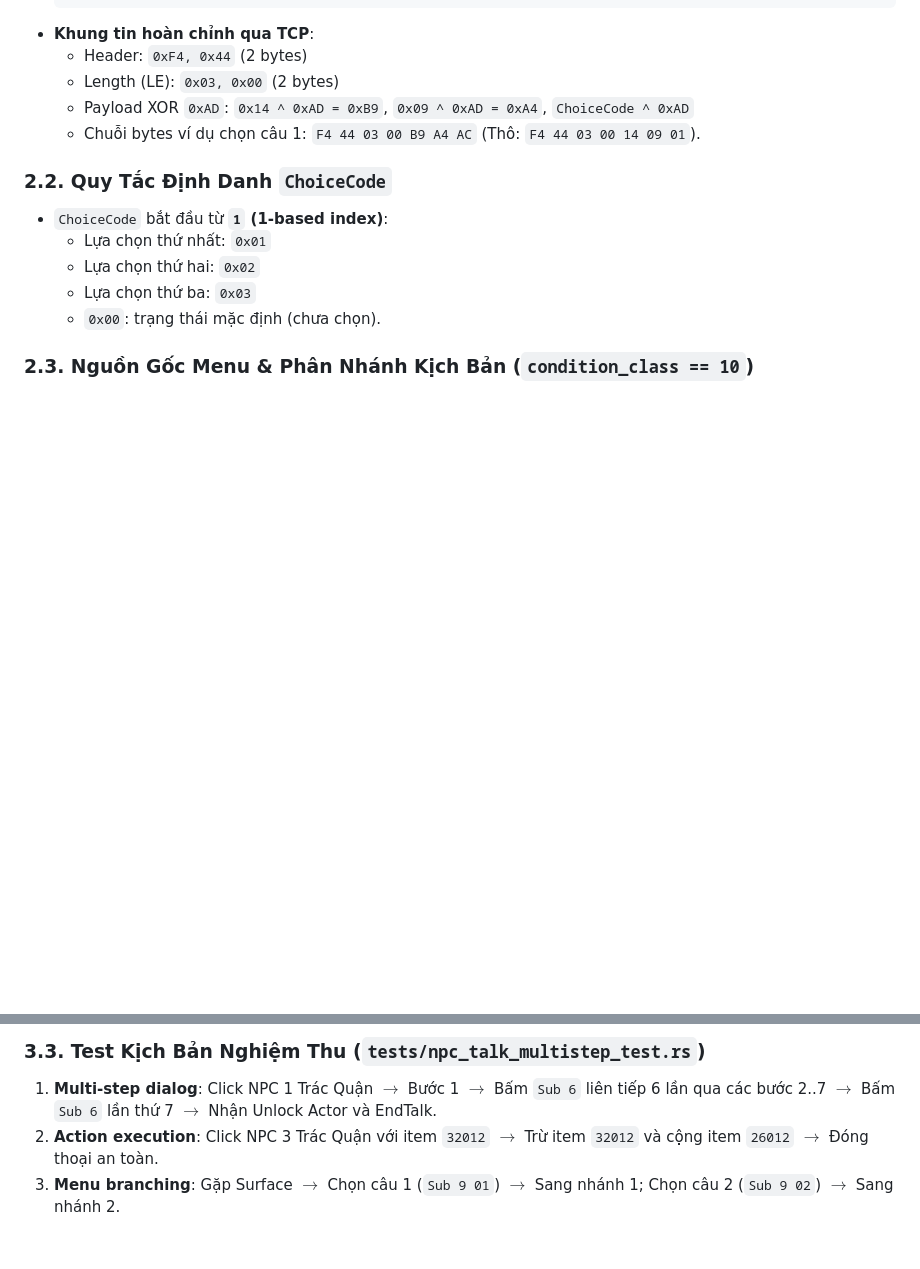
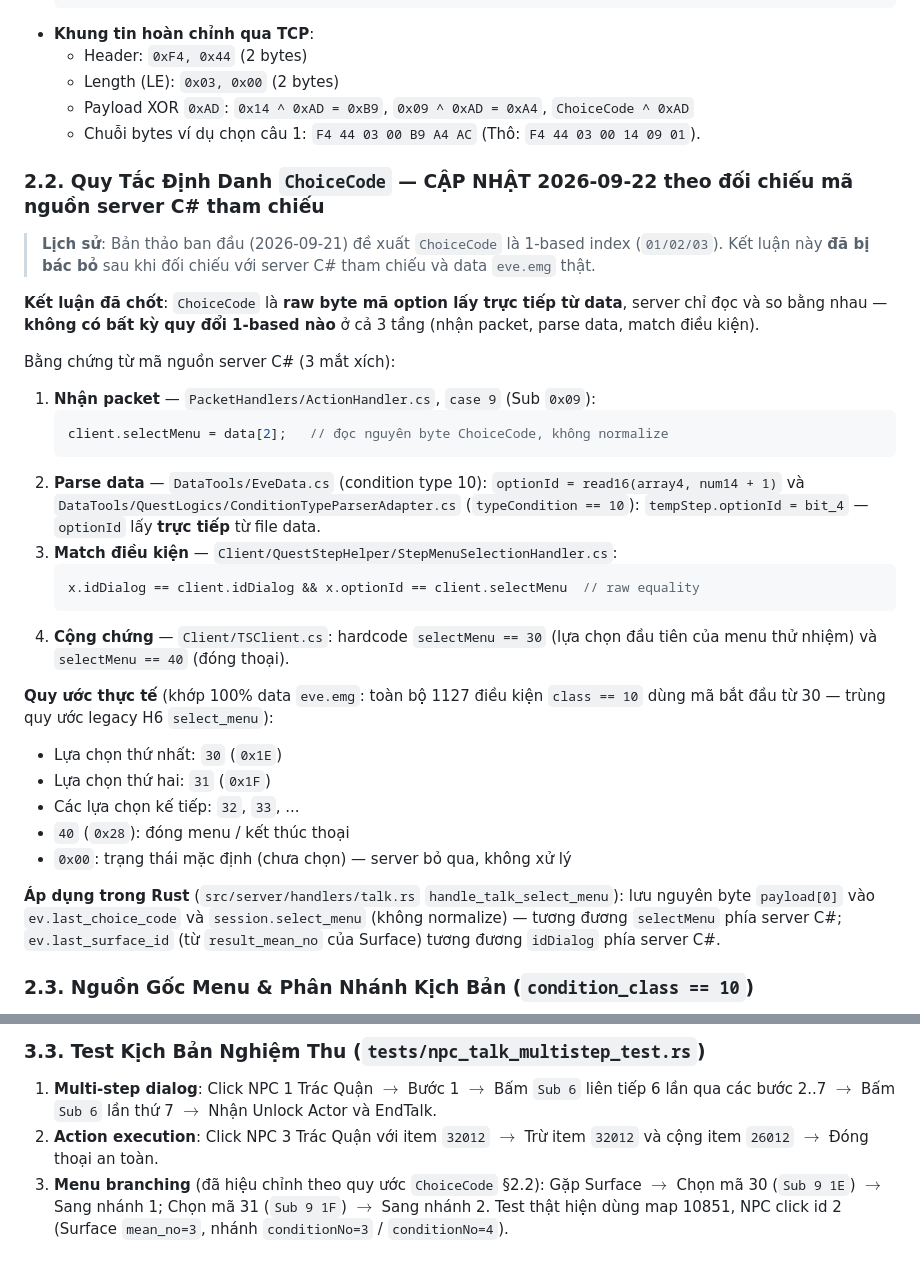
Before and after one commit to vudt1/ts_dream, a Markdown page: .scratch/op-working/research-checkpoint-4-talk-continue-menu.md, 2 parts joined by grey strips. Rendered like a GitHub page; blank space fills up the shorter version.

````diff
--- a/.scratch/op-working/research-checkpoint-4-talk-continue-menu.md
+++ b/.scratch/op-working/research-checkpoint-4-talk-continue-menu.md
@@ -64,12 +64,32 @@ Từ mã nguồn assembly client `0077f414_FUN_0077f414.asm.txt` (dòng 1437–1
   - Payload XOR `0xAD`: `0x14 ^ 0xAD = 0xB9`, `0x09 ^ 0xAD = 0xA4`, `ChoiceCode ^ 0xAD`
   - Chuỗi bytes ví dụ chọn câu 1: `F4 44 03 00 B9 A4 AC` (Thô: `F4 44 03 00 14 09 01`).
 
-### 2.2. Quy Tắc Định Danh `ChoiceCode`
-- `ChoiceCode` bắt đầu từ **`1` (1-based index)**:
-  - Lựa chọn thứ nhất: `0x01`
-  - Lựa chọn thứ hai: `0x02`
-  - Lựa chọn thứ ba: `0x03`
-  - `0x00`: trạng thái mặc định (chưa chọn).
+### 2.2. Quy Tắc Định Danh `ChoiceCode` — **CẬP NHẬT 2026-09-22 theo đối chiếu mã nguồn server C# tham chiếu**
+
+> **Lịch sử**: Bản thảo ban đầu (2026-09-21) đề xuất `ChoiceCode` là 1-based index (`01/02/03`). Kết luận này **đã bị bác bỏ** sau khi đối chiếu với server C# tham chiếu và data `eve.emg` thật.
+
+**Kết luận đã chốt**: `ChoiceCode` là **raw byte mã option lấy trực tiếp từ data**, server chỉ đọc và so bằng nhau — **không có bất kỳ quy đổi 1-based nào** ở cả 3 tầng (nhận packet, parse data, match điều kiện).
+
+Bằng chứng từ mã nguồn server C# (3 mắt xích):
+1. **Nhận packet** — `PacketHandlers/ActionHandler.cs`, `case 9` (Sub `0x09`):
+   ```csharp
+   client.selectMenu = data[2];   // đọc nguyên byte ChoiceCode, không normalize
+   ```
+2. **Parse data** — `DataTools/EveData.cs` (condition type 10): `optionId = read16(array4, num14 + 1)` và `DataTools/QuestLogics/ConditionTypeParserAdapter.cs` (`typeCondition == 10`): `tempStep.optionId = bit_4` — `optionId` lấy **trực tiếp** từ file data.
+3. **Match điều kiện** — `Client/QuestStepHelper/StepMenuSelectionHandler.cs`:
+   ```csharp
+   x.idDialog == client.idDialog && x.optionId == client.selectMenu  // raw equality
+   ```
+4. **Cộng chứng** — `Client/TSClient.cs`: hardcode `selectMenu == 30` (lựa chọn đầu tiên của menu thử nhiệm) và `selectMenu == 40` (đóng thoại).
+
+**Quy ước thực tế** (khớp 100% data `eve.emg`: toàn bộ 1127 điều kiện `class == 10` dùng mã bắt đầu từ 30 — trùng quy ước legacy H6 `select_menu`):
+- Lựa chọn thứ nhất: `30` (`0x1E`)
+- Lựa chọn thứ hai: `31` (`0x1F`)
+- Các lựa chọn kế tiếp: `32`, `33`, ...
+- `40` (`0x28`): đóng menu / kết thúc thoại
+- `0x00`: trạng thái mặc định (chưa chọn) — server bỏ qua, không xử lý
+
+**Áp dụng trong Rust** (`src/server/handlers/talk.rs` `handle_talk_select_menu`): lưu nguyên byte `payload[0]` vào `ev.last_choice_code` và `session.select_menu` (không normalize) — tương đương `selectMenu` phía server C#; `ev.last_surface_id` (từ `result_mean_no` của Surface) tương đương `idDialog` phía server C#.
 
 ### 2.3. Nguồn Gốc Menu & Phân Nhánh Kịch Bản (`condition_class == 10`)
 1. **Nguồn gốc UI Menu**:
@@ -108,4 +128,4 @@ Xây dựng các hàm:
 ### 3.3. Test Kịch Bản Nghiệm Thu (`tests/npc_talk_multistep_test.rs`)
 1. **Multi-step dialog**: Click NPC 1 Trác Quận $\to$ Bước 1 $\to$ Bấm `Sub 6` liên tiếp 6 lần qua các bước 2..7 $\to$ Bấm `Sub 6` lần thứ 7 $\to$ Nhận Unlock Actor và EndTalk.
 2. **Action execution**: Click NPC 3 Trác Quận với item `32012` $\to$ Trừ item `32012` và cộng item `26012` $\to$ Đóng thoại an toàn.
-3. **Menu branching**: Gặp Surface $\to$ Chọn câu 1 (`Sub 9 01`) $\to$ Sang nhánh 1; Chọn câu 2 (`Sub 9 02`) $\to$ Sang nhánh 2.
+3. **Menu branching** (đã hiệu chỉnh theo quy ước `ChoiceCode` §2.2): Gặp Surface $\to$ Chọn mã 30 (`Sub 9 1E`) $\to$ Sang nhánh 1; Chọn mã 31 (`Sub 9 1F`) $\to$ Sang nhánh 2. Test thật hiện dùng map 10851, NPC click id 2 (Surface `mean_no=3`, nhánh `conditionNo=3` / `conditionNo=4`).
````
Also changed, not shown: .scratch/op-working/handoff-checkpoint-1-2-3-4.md (+8 -5 lines).
